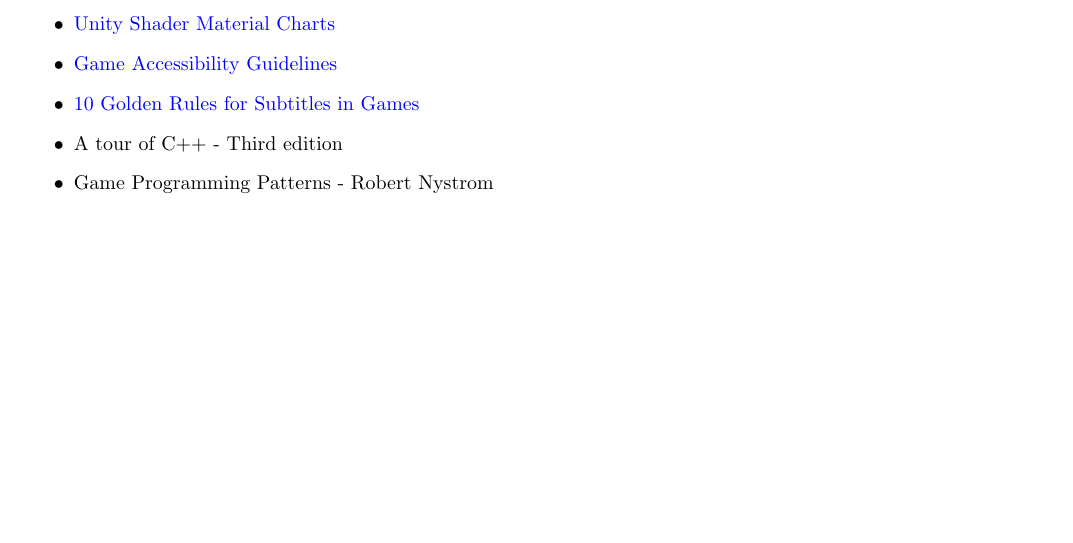
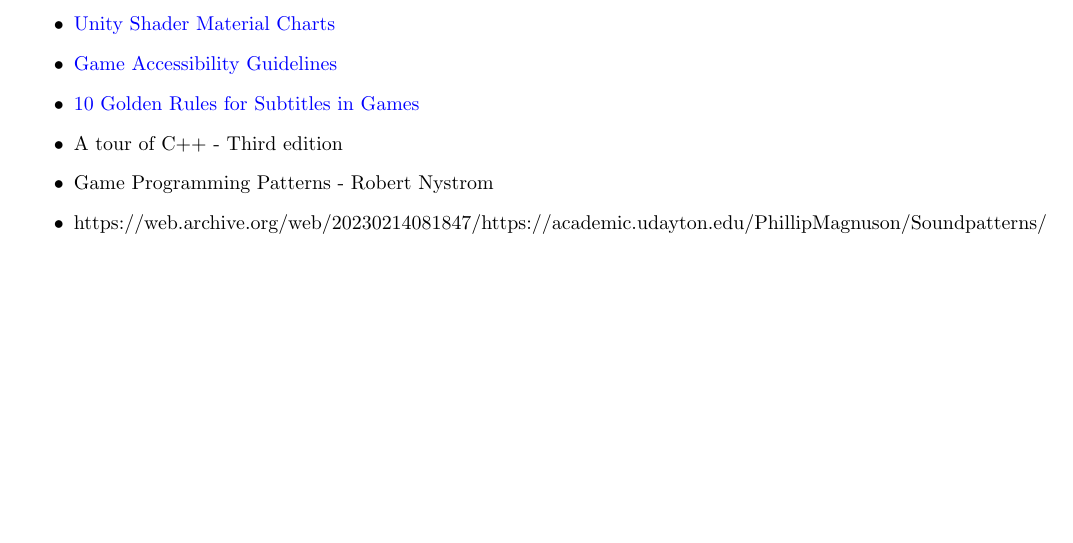
Before and after one commit to GageKilmer/Programming-Notebook, a LaTeX document (main.tex): part of page 27 of 27, cut so that both start at the same text. Compiled offline with pdfLaTeX.

Commit message:
Added sources for music composition

```diff
--- a/main.tex
+++ b/main.tex
@@ -1100,5 +1100,6 @@
     \href{https://80.lv/articles/10-golden-rules-on-subtitles-for-games/}{10 Golden Rules for Subtitles in Games}
     \item A tour of C++ - Third edition
     \item Game Programming Patterns - Robert Nystrom
+    \item https://web.archive.org/web/20230214081847/https://academic.udayton.edu/PhillipMagnuson/Soundpatterns/
 \end{itemize}
 \end{document}
```
